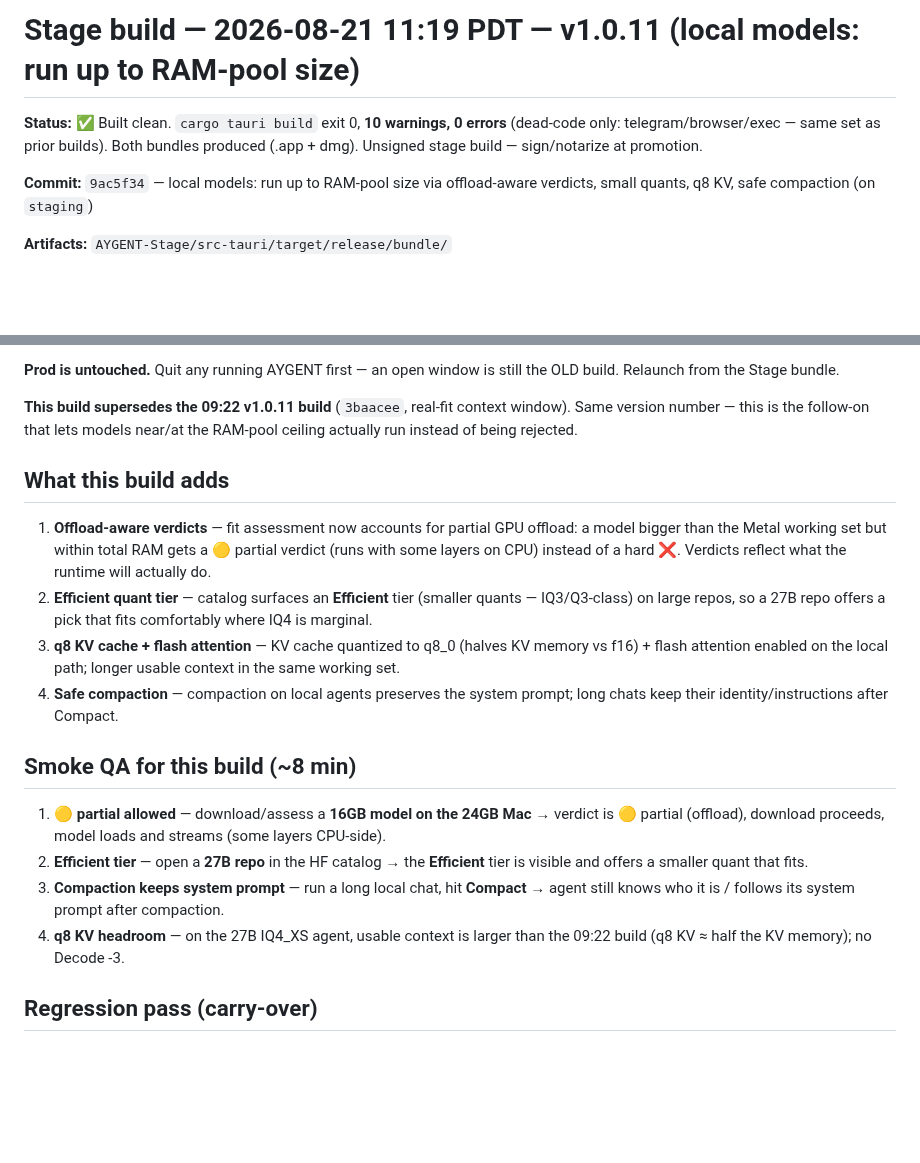
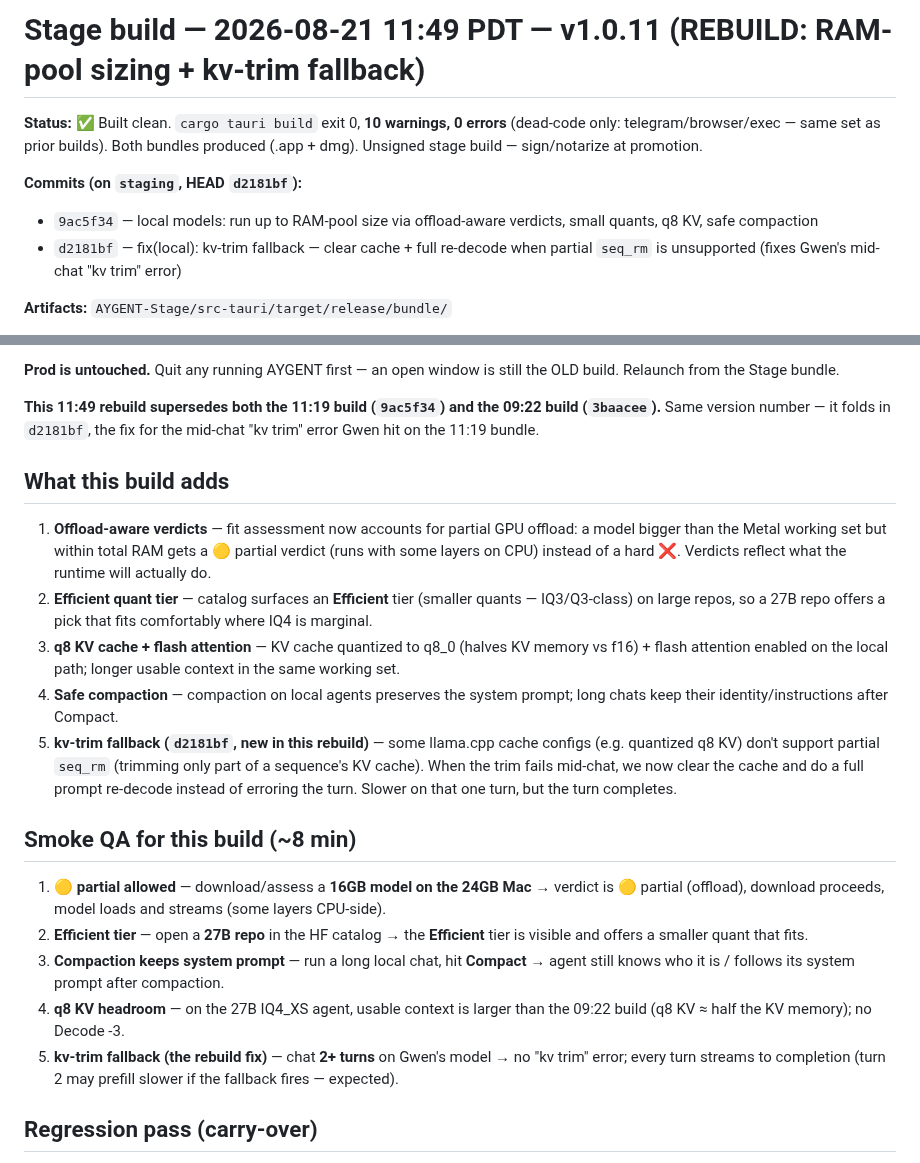
Before and after one commit to masonleetompkins/aygent-core, a Markdown page: STAGE-BUILD-NOTES.md, 2 parts joined by grey strips. GitHub-like rendering; blank space fills up the shorter version.

Commit message:
docs: stage notes — 11:49 v1.0.11 rebuild (d2181bf kv-trim fallback folded in)

```diff
--- a/STAGE-BUILD-NOTES.md
+++ b/STAGE-BUILD-NOTES.md
@@ -1,7 +1,9 @@
-# Stage build — 2026-08-21 11:19 PDT — v1.0.11 (local models: run up to RAM-pool size)
+# Stage build — 2026-08-21 11:49 PDT — v1.0.11 (REBUILD: RAM-pool sizing + kv-trim fallback)
 
 **Status:** ✅ Built clean. `cargo tauri build` exit 0, **10 warnings, 0 errors** (dead-code only: telegram/browser/exec — same set as prior builds). Both bundles produced (.app + dmg). Unsigned stage build — sign/notarize at promotion.
 
-**Commit:** `9ac5f34` — local models: run up to RAM-pool size via offload-aware verdicts, small quants, q8 KV, safe compaction (on `staging`)
+**Commits (on `staging`, HEAD `d2181bf`):**
+- `9ac5f34` — local models: run up to RAM-pool size via offload-aware verdicts, small quants, q8 KV, safe compaction
+- `d2181bf` — fix(local): kv-trim fallback — clear cache + full re-decode when partial `seq_rm` is unsupported (fixes Gwen's mid-chat "kv trim" error)
 
 **Artifacts:** `AYGENT-Stage/src-tauri/target/release/bundle/`
@@ -10,19 +12,21 @@
 
 **Prod is untouched.** Quit any running AYGENT first — an open window is still the OLD build. Relaunch from the Stage bundle.
 
-**This build supersedes the 09:22 v1.0.11 build** (`3baacee`, real-fit context window). Same version number — this is the follow-on that lets models near/at the RAM-pool ceiling actually run instead of being rejected.
+**This 11:49 rebuild supersedes both the 11:19 build (`9ac5f34`) and the 09:22 build (`3baacee`).** Same version number — it folds in `d2181bf`, the fix for the mid-chat "kv trim" error Gwen hit on the 11:19 bundle.
 
 ## What this build adds
 1. **Offload-aware verdicts** — fit assessment now accounts for partial GPU offload: a model bigger than the Metal working set but within total RAM gets a 🟡 partial verdict (runs with some layers on CPU) instead of a hard ❌. Verdicts reflect what the runtime will actually do.
 2. **Efficient quant tier** — catalog surfaces an **Efficient** tier (smaller quants — IQ3/Q3-class) on large repos, so a 27B repo offers a pick that fits comfortably where IQ4 is marginal.
 3. **q8 KV cache + flash attention** — KV cache quantized to q8_0 (halves KV memory vs f16) + flash attention enabled on the local path; longer usable context in the same working set.
 4. **Safe compaction** — compaction on local agents preserves the system prompt; long chats keep their identity/instructions after Compact.
+5. **kv-trim fallback (`d2181bf`, new in this rebuild)** — some llama.cpp cache configs (e.g. quantized q8 KV) don't support partial `seq_rm` (trimming only part of a sequence's KV cache). When the trim fails mid-chat, we now clear the cache and do a full prompt re-decode instead of erroring the turn. Slower on that one turn, but the turn completes.
 
 ## Smoke QA for this build (~8 min)
 1. **🟡 partial allowed** — download/assess a **16GB model on the 24GB Mac** → verdict is 🟡 partial (offload), download proceeds, model loads and streams (some layers CPU-side).
 2. **Efficient tier** — open a **27B repo** in the HF catalog → the **Efficient** tier is visible and offers a smaller quant that fits.
 3. **Compaction keeps system prompt** — run a long local chat, hit **Compact** → agent still knows who it is / follows its system prompt after compaction.
 4. **q8 KV headroom** — on the 27B IQ4_XS agent, usable context is larger than the 09:22 build (q8 KV ≈ half the KV memory); no Decode -3.
+5. **kv-trim fallback (the rebuild fix)** — chat **2+ turns** on Gwen's model → no "kv trim" error; every turn streams to completion (turn 2 may prefill slower if the fallback fires — expected).
 
 ## Regression pass (carry-over)
 1. **Launch** — agents + conversations all present.
```
Also changed, not shown: other parts of STAGE-BUILD-NOTES.md (+2 -2 lines).
